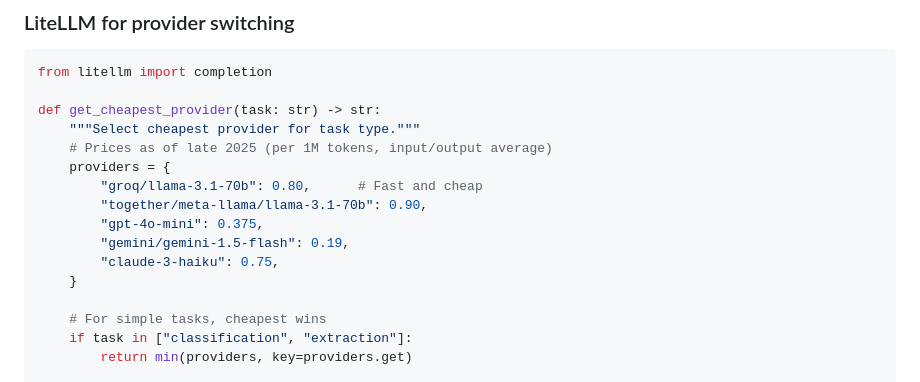
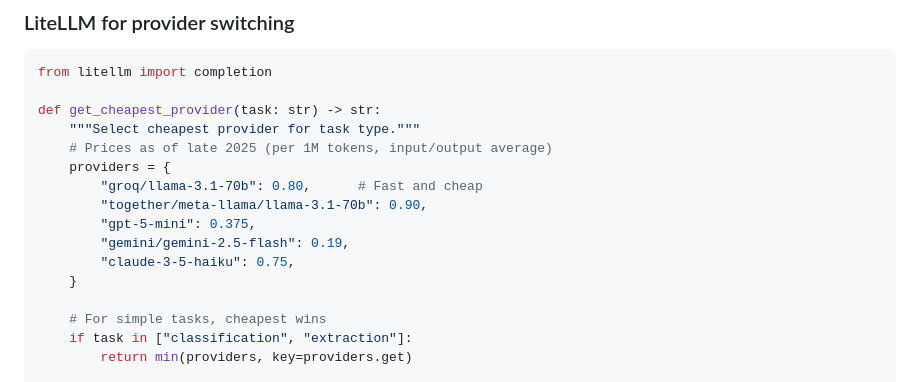
Before and after one commit to vexy-books/llm, a Markdown page: src_docs/md/ch14-cost-optimization.md, the part around the change. Rendered like a GitHub page.

Commit message:
Update model names to GPT-5 generation across chapters
- ch14: gpt-4o-mini → gpt-5-mini in cost routing
- ch14: gemini-1.5-flash → gemini-2.5-flash
- ch14: claude-3-haiku → claude-3-5-haiku
- ch13: claude-3-haiku → claude-3-5-haiku in config example

```diff
--- a/src_docs/md/ch14-cost-optimization.md
+++ b/src_docs/md/ch14-cost-optimization.md
@@ -453,9 +453,9 @@ def get_cheapest_provider(task: str) -> str:
     providers = {
         "groq/llama-3.1-70b": 0.80,      # Fast and cheap
         "together/meta-llama/llama-3.1-70b": 0.90,
-        "gpt-4o-mini": 0.375,
-        "gemini/gemini-1.5-flash": 0.19,
-        "claude-3-haiku": 0.75,
+        "gpt-5-mini": 0.375,
+        "gemini/gemini-2.5-flash": 0.19,
+        "claude-3-5-haiku": 0.75,
     }
 
     # For simple tasks, cheapest wins
```
Also changed, not shown: src_docs/md/ch13-subscription-showdown.md (+1 -1 lines).
